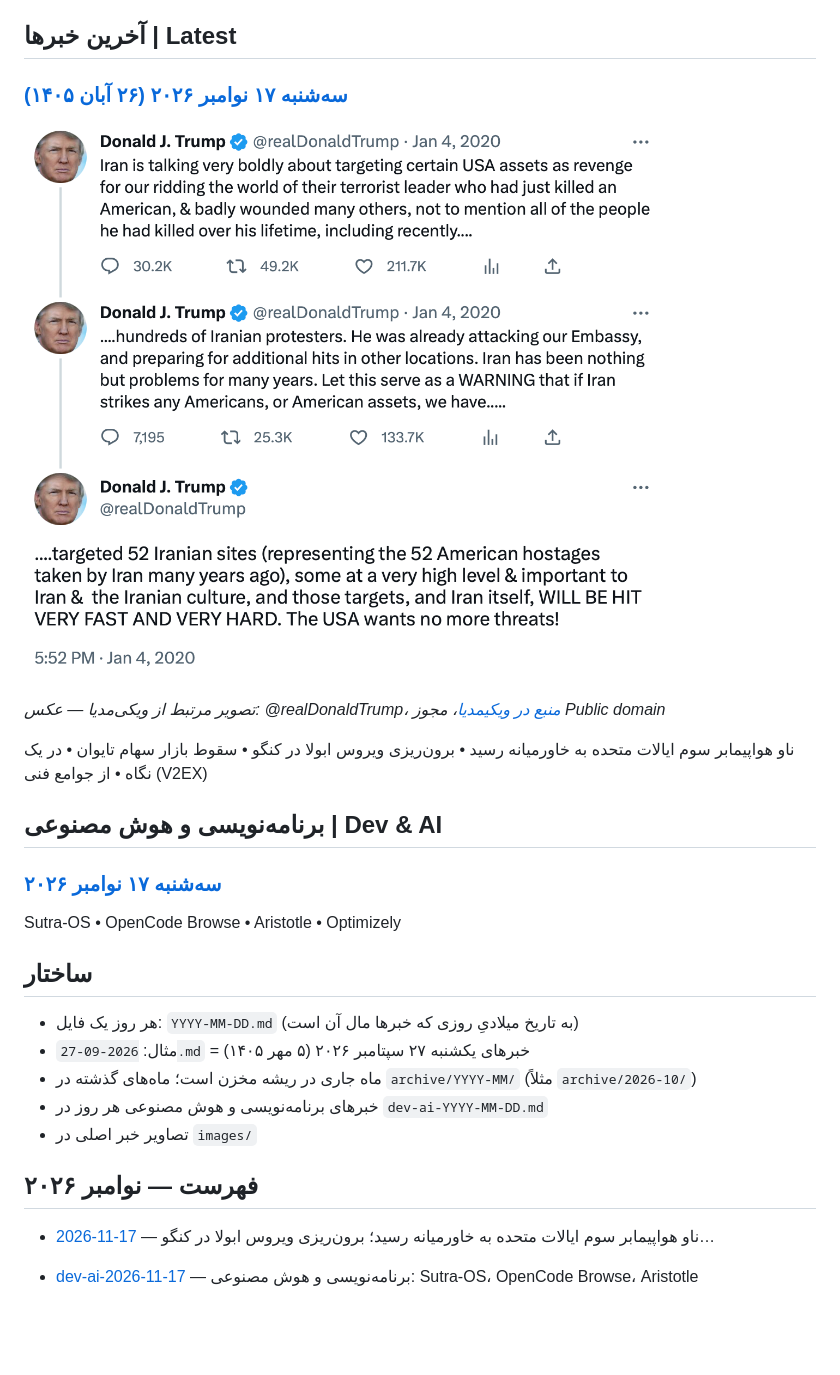
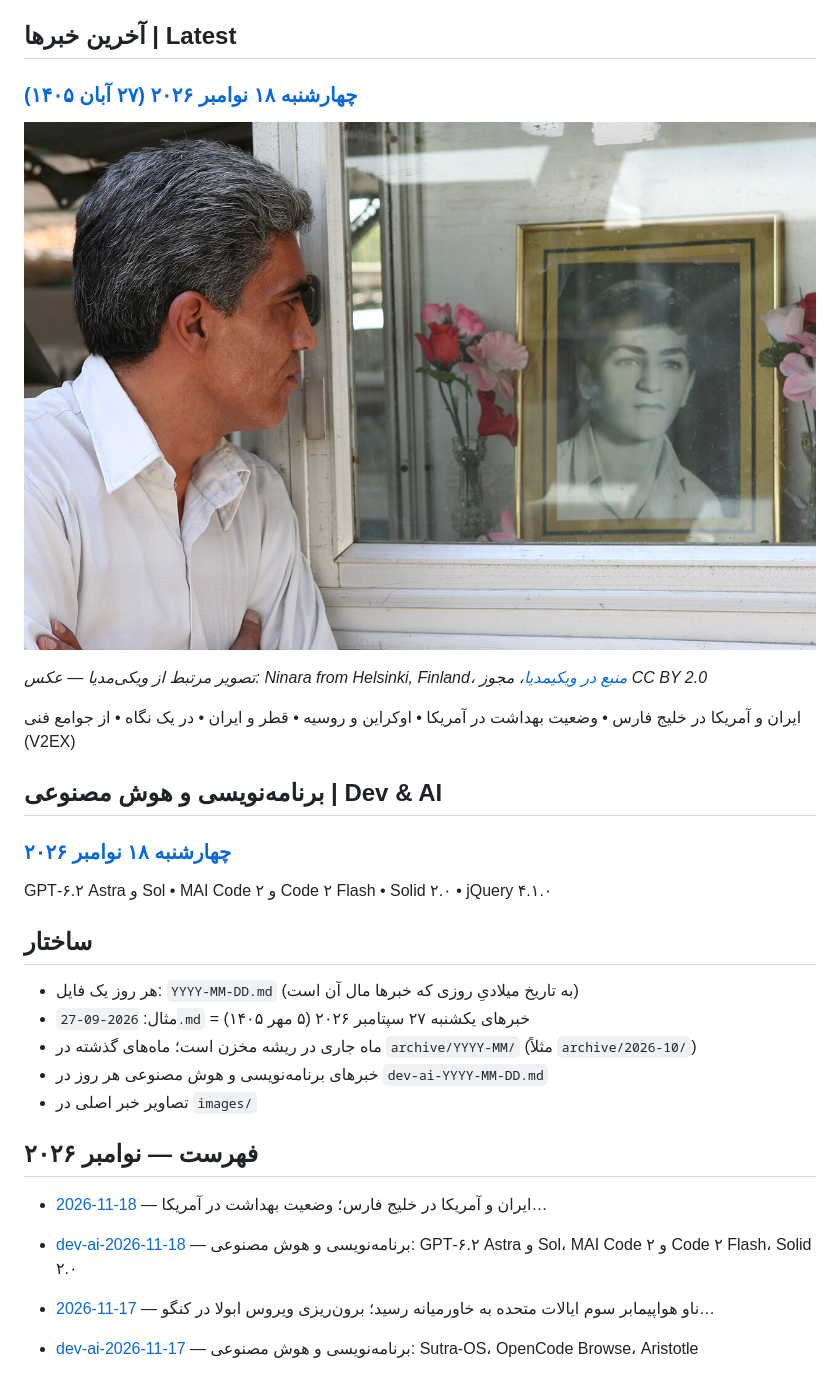
Before and after one commit to mahdyaralipor/daily-news-fa, a Markdown page: README.md, the part around the change. Drawn GitHub-style; pictures changed too: images/2026-11-18-Iran-IMG-3457-Beheshte-Zahra-Tehran-2865.jpg (added); blank space fills up the shorter version.

```diff
--- a/README.md
+++ b/README.md
@@ -6,19 +6,19 @@ Every day, the previous day's top news in Persian, with sources.
 
 ## آخرین خبرها | Latest
 
-### [سه‌شنبه ۱۷ نوامبر ۲۰۲۶ (۲۶ آبان ۱۴۰۵)](2026-11-17.md)
+### [چهارشنبه ۱۸ نوامبر ۲۰۲۶ (۲۷ آبان ۱۴۰۵)](2026-11-18.md)
 
-![تصویر مرتبط با خبر اصلی روز: ناو هواپیمابر سوم ایالات متحده به خاورمیانه رسید](images/2026-11-17-52-cultural-sites-thread.png)
+![تصویر مرتبط با خبر اصلی روز: ایران و آمریکا در خلیج فارس](images/2026-11-18-Iran-IMG-3457-Beheshte-Zahra-Tehran-2865.jpg)
 
-*تصویر مرتبط از ویکی‌مدیا — عکس: @realDonaldTrump، [منبع در ویکیمدیا](https://commons.wikimedia.org/wiki/File:52_cultural_sites_thread.png)، مجوز Public domain*
+*تصویر مرتبط از ویکی‌مدیا — عکس: Ninara from Helsinki, Finland، [منبع در ویکیمدیا](https://commons.wikimedia.org/wiki/File:Iran_IMG_3457_Beheshte_Zahra,_Tehran_(2865613274).jpg)، مجوز CC BY 2.0*
 
-ناو هواپیمابر سوم ایالات متحده به خاورمیانه رسید • برون‌ریزی ویروس ابولا در کنگو • سقوط بازار سهام تایوان • در یک نگاه • از جوامع فنی (V2EX)
+ایران و آمریکا در خلیج فارس • وضعیت بهداشت در آمریکا • اوکراین و روسیه • قطر و ایران • در یک نگاه • از جوامع فنی (V2EX)
 
 ## برنامه‌نویسی و هوش مصنوعی | Dev & AI
 
-### [سه‌شنبه ۱۷ نوامبر ۲۰۲۶](dev-ai-2026-11-17.md)
+### [چهارشنبه ۱۸ نوامبر ۲۰۲۶](dev-ai-2026-11-18.md)
 
-Sutra-OS • OpenCode Browse • Aristotle • Optimizely
+GPT‑۶.۲ Astra و Sol • MAI Code ۲ و Code ۲ Flash • Solid ۲.۰ • jQuery ۴.۱.۰
 
 ## ساختار
 
@@ -29,6 +29,9 @@ Sutra-OS • OpenCode Browse • Aristotle • Optimizely
 - تصاویر خبر اصلی در `images/`
 
 ## فهرست — نوامبر ۲۰۲۶
+
+- [2026-11-18](2026-11-18.md) — ایران و آمریکا در خلیج فارس؛ وضعیت بهداشت در آمریکا…
+- [dev-ai-2026-11-18](dev-ai-2026-11-18.md) — برنامه‌نویسی و هوش مصنوعی: GPT‑۶.۲ Astra و Sol، MAI Code ۲ و Code ۲ Flash، Solid ۲.۰
 
 - [2026-11-17](2026-11-17.md) — ناو هواپیمابر سوم ایالات متحده به خاورمیانه رسید؛ برون‌ریزی ویروس ابولا در کنگو…
 - [dev-ai-2026-11-17](dev-ai-2026-11-17.md) — برنامه‌نویسی و هوش مصنوعی: Sutra-OS، OpenCode Browse، Aristotle
```
Also changed, not shown: 2026-11-18.md (added, +39 -0 lines), dev-ai-2026-11-18.md (added, +27 -0 lines).
